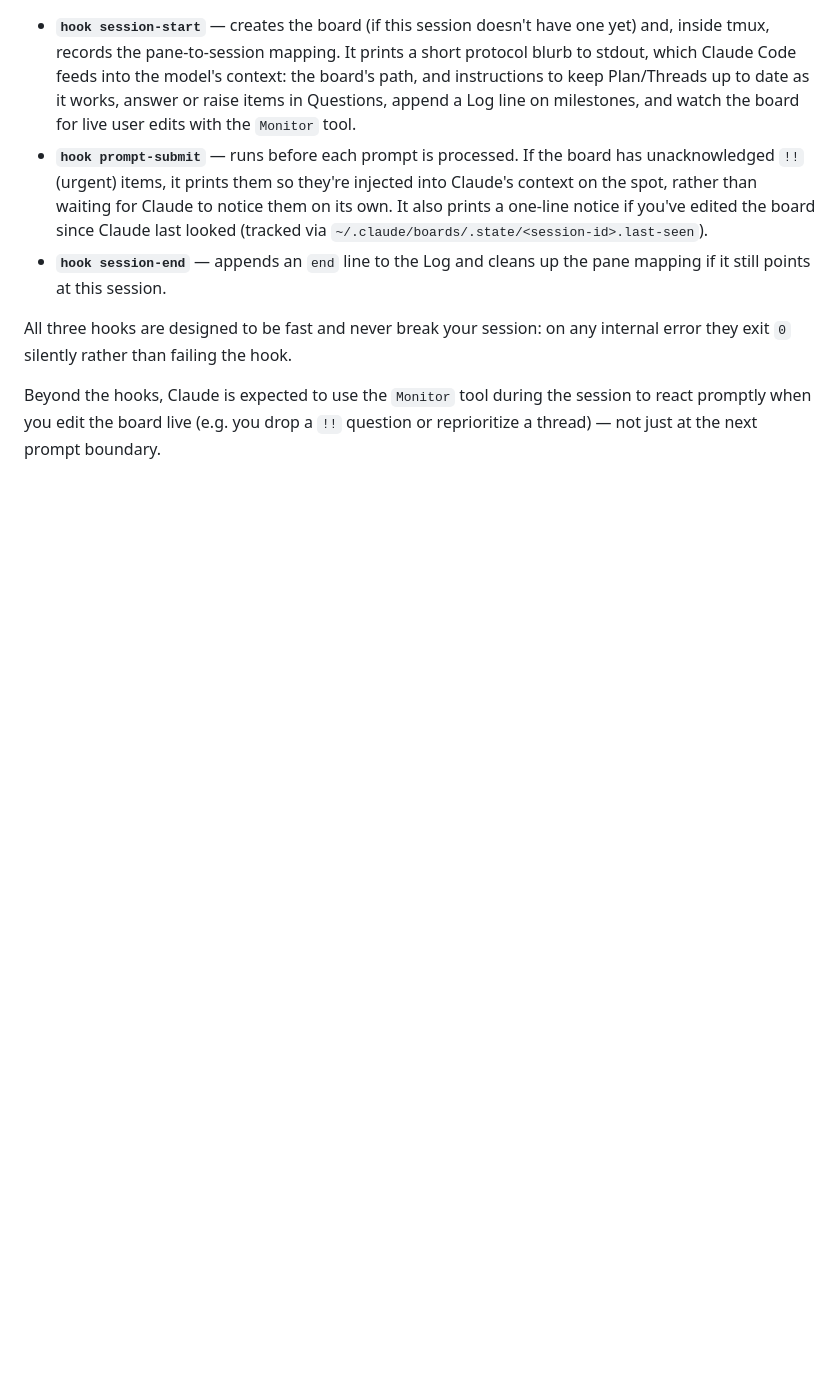
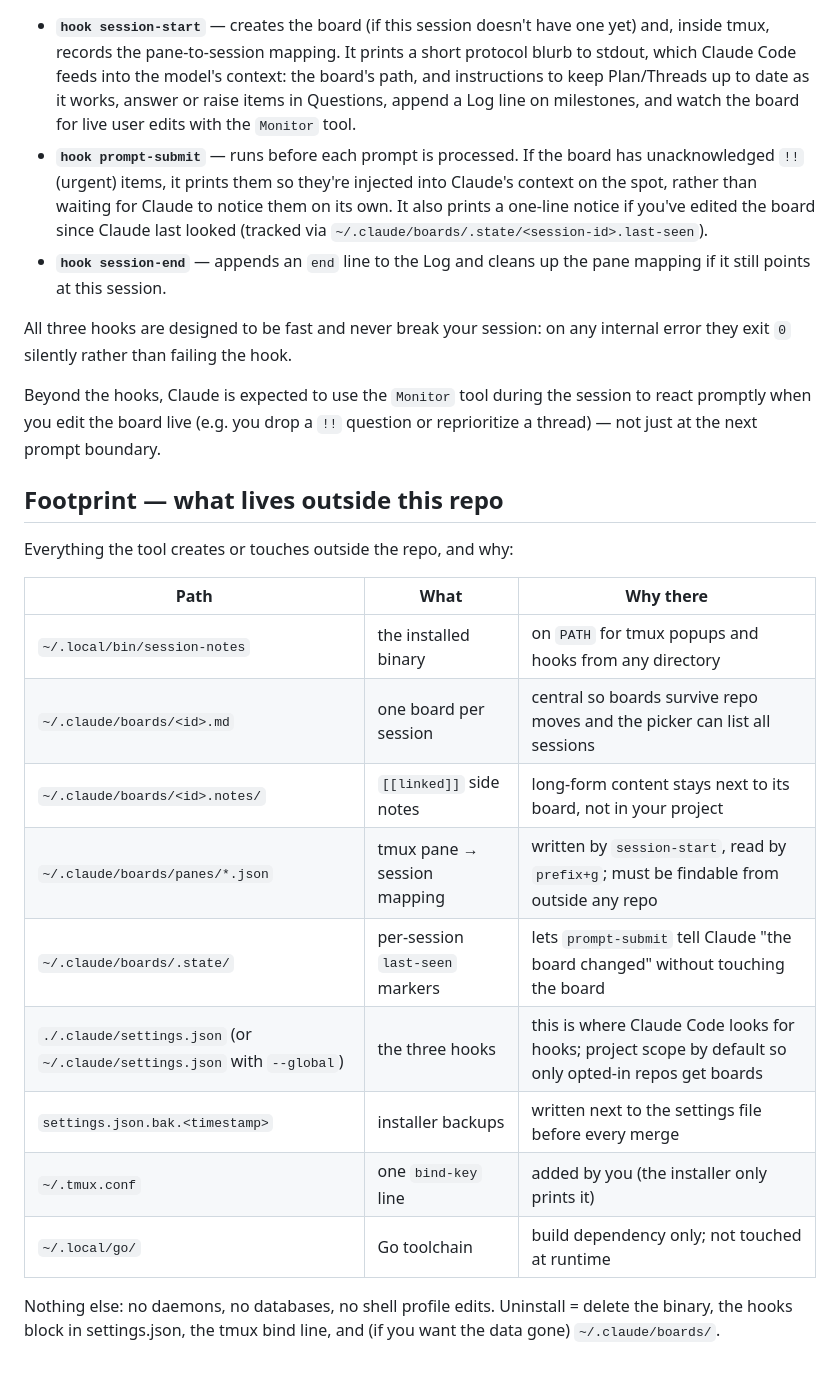
Before and after one commit to nitsanavni/session-notes, a Markdown page: README.md, the part around the change. Rendered like a GitHub page; blank space fills up the shorter version.

Commit message:
README: document out-of-repo footprint
Co-Authored-By: Claude Fable 5 <noreply@anthropic.com>

```diff
--- a/README.md
+++ b/README.md
@@ -261,3 +261,23 @@ internal error they exit `0` silently rather than failing the hook.
 Beyond the hooks, Claude is expected to use the `Monitor` tool during the session
 to react promptly when you edit the board live (e.g. you drop a `!!` question or
 reprioritize a thread) — not just at the next prompt boundary.
+
+## Footprint — what lives outside this repo
+
+Everything the tool creates or touches outside the repo, and why:
+
+| Path | What | Why there |
+|------|------|-----------|
+| `~/.local/bin/session-notes` | the installed binary | on `PATH` for tmux popups and hooks from any directory |
+| `~/.claude/boards/<id>.md` | one board per session | central so boards survive repo moves and the picker can list all sessions |
+| `~/.claude/boards/<id>.notes/` | `[[linked]]` side notes | long-form content stays next to its board, not in your project |
+| `~/.claude/boards/panes/*.json` | tmux pane → session mapping | written by `session-start`, read by `prefix+g`; must be findable from outside any repo |
+| `~/.claude/boards/.state/` | per-session `last-seen` markers | lets `prompt-submit` tell Claude "the board changed" without touching the board |
+| `./.claude/settings.json` (or `~/.claude/settings.json` with `--global`) | the three hooks | this is where Claude Code looks for hooks; project scope by default so only opted-in repos get boards |
+| `settings.json.bak.<timestamp>` | installer backups | written next to the settings file before every merge |
+| `~/.tmux.conf` | one `bind-key` line | added by you (the installer only prints it) |
+| `~/.local/go/` | Go toolchain | build dependency only; not touched at runtime |
+
+Nothing else: no daemons, no databases, no shell profile edits. Uninstall =
+delete the binary, the hooks block in settings.json, the tmux bind line, and
+(if you want the data gone) `~/.claude/boards/`.
```
